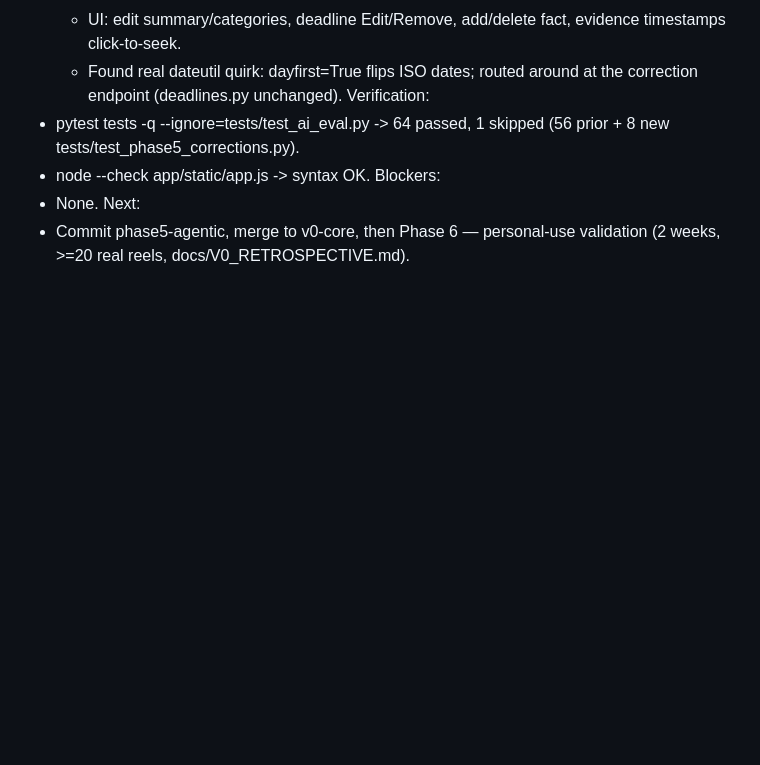
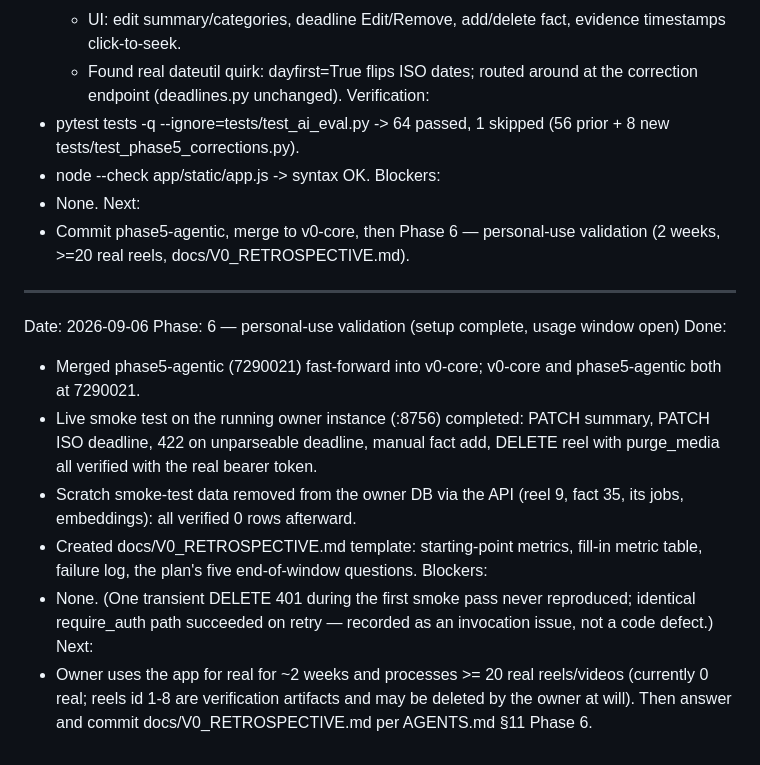
Before and after one commit to ParamJaiswal/reelvault, a Markdown page: docs/SESSION_HANDOFF.md, the part around the change. Drawn GitHub-style; blank space fills up the shorter version.

Commit message:
phase 6: retrospective template + handoff; usage window opened

```diff
--- a/docs/SESSION_HANDOFF.md
+++ b/docs/SESSION_HANDOFF.md
@@ -161,3 +161,27 @@ Blockers:
 Next:
 - Commit phase5-agentic, merge to v0-core, then Phase 6 — personal-use
   validation (2 weeks, >=20 real reels, docs/V0_RETROSPECTIVE.md).
+
+---
+
+Date: 2026-09-06
+Phase: 6 — personal-use validation (setup complete, usage window open)
+Done:
+- Merged phase5-agentic (7290021) fast-forward into v0-core; v0-core and
+  phase5-agentic both at 7290021.
+- Live smoke test on the running owner instance (:8756) completed: PATCH
+  summary, PATCH ISO deadline, 422 on unparseable deadline, manual fact add,
+  DELETE reel with purge_media all verified with the real bearer token.
+- Scratch smoke-test data removed from the owner DB via the API (reel 9,
+  fact 35, its jobs, embeddings): all verified 0 rows afterward.
+- Created docs/V0_RETROSPECTIVE.md template: starting-point metrics,
+  fill-in metric table, failure log, the plan's five end-of-window questions.
+Blockers:
+- None. (One transient DELETE 401 during the first smoke pass never
+  reproduced; identical require_auth path succeeded on retry — recorded as
+  an invocation issue, not a code defect.)
+Next:
+- Owner uses the app for real for ~2 weeks and processes >= 20 real
+  reels/videos (currently 0 real; reels id 1-8 are verification artifacts
+  and may be deleted by the owner at will). Then answer and commit
+  docs/V0_RETROSPECTIVE.md per AGENTS.md §11 Phase 6.
```
Also changed, not shown: docs/V0_RETROSPECTIVE.md (added, +55 -0 lines).
